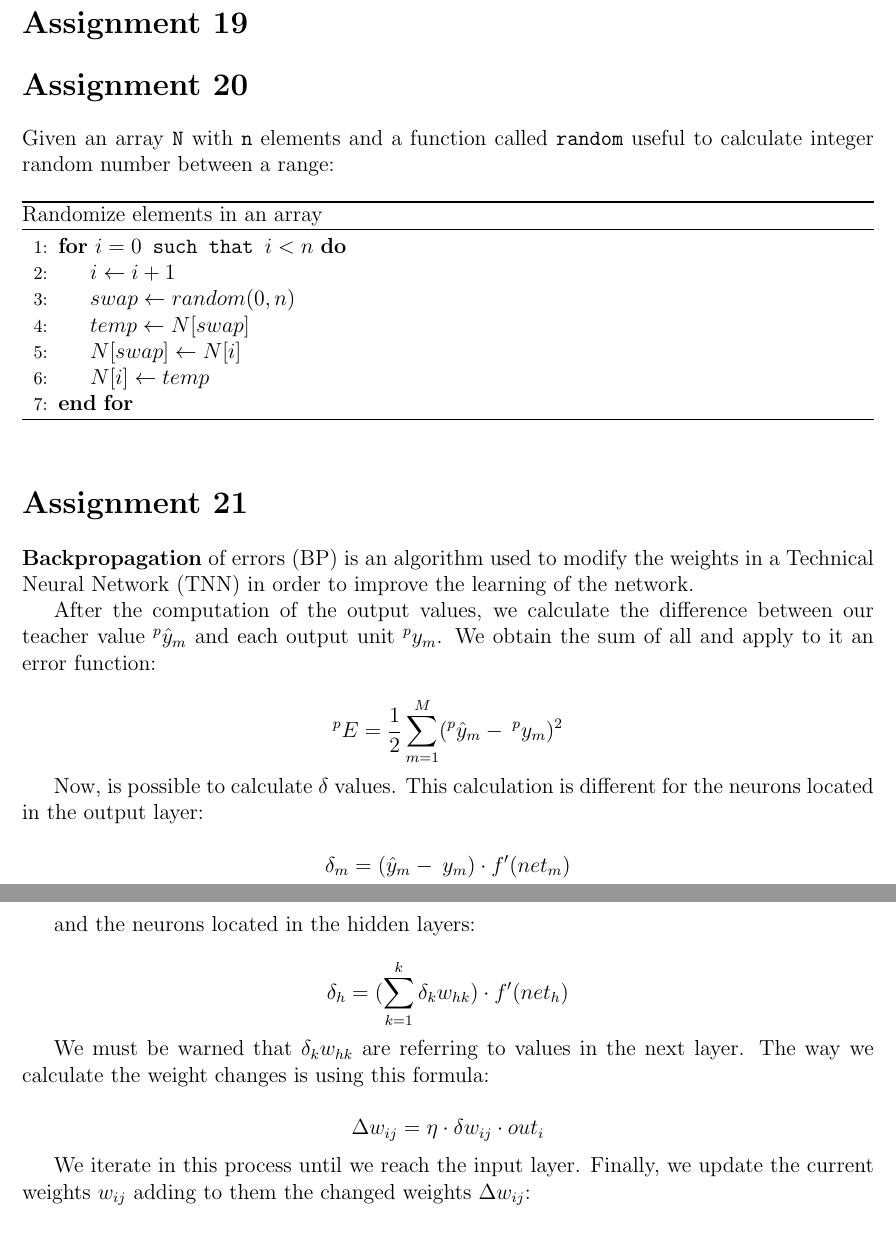
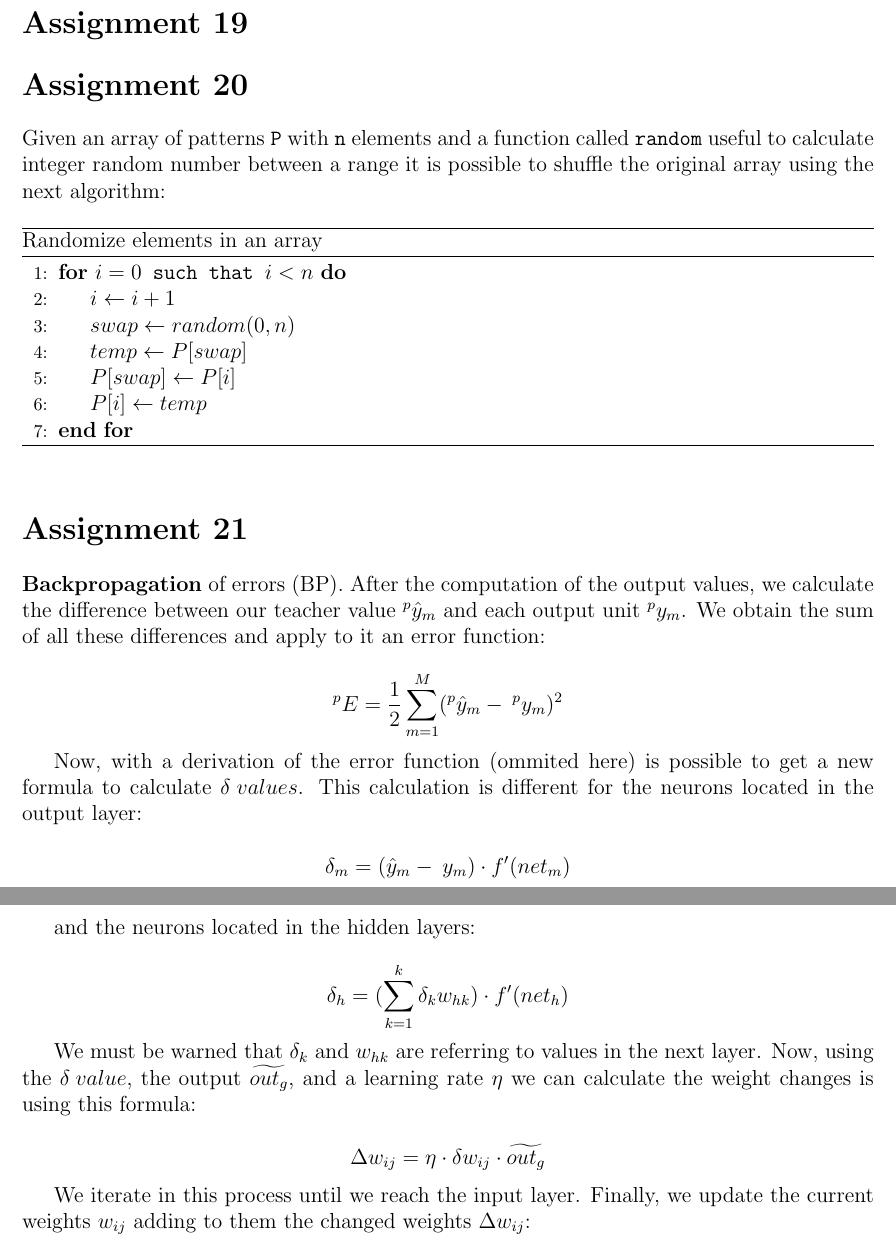
Before and after one commit to omartrinidad/exercises, a LaTeX document (04/ex04.tex): two parts of pages 1 and 2 of 2, joined at a grey line, cut so that both start at the same text. Compiled offline with pdfLaTeX.

Commit message:
Updated answers 20, 21

```diff
--- a/04/ex04.tex
+++ b/04/ex04.tex
@@ -23,8 +23,9 @@
 
 \section{Assignment 20}
 
-Given an array \texttt{N} with \texttt{n} elements and a function called
-\texttt{random} useful to calculate integer random number between a range:
+Given an array of patterns \texttt{P} with \texttt{n} elements and a function called
+\texttt{random} useful to calculate integer random number between a range it is
+possible to shuffle the original array using the next algorithm:
 
 % pseudocode
 \begin{algorithm}
@@ -33,27 +34,25 @@ Given an array \texttt{N} with \texttt{n} elements and a function called
         \For{\texttt{$i = 0$ such that $i < n$}}
             \State $i\gets i + 1$
             \State $swap\gets random(0, n)$
-            \State $temp\gets N[swap]$
-            \State $N[swap]\gets N[i]$
-            \State $N[i]\gets temp$
+            \State $temp\gets P[swap]$
+            \State $P[swap]\gets P[i]$
+            \State $P[i]\gets temp$
         \EndFor
     \end{algorithmic}
 \end{algorithm}
 
 \section{Assignment 21}
 
-\textbf{Backpropagation} of errors (BP) is an algorithm used to modify the
-weights in a Technical Neural Network (TNN) in order to improve the learning of
-the network.
-
-After the computation of the output values, we calculate the difference between
-our teacher value $^{p}{\hat{y}}_{m}$ and each output unit $^{p}y_{m}$. We
-obtain the sum of all and apply to it an error function:
+\textbf{Backpropagation} of errors (BP). After the computation of the output
+values, we calculate the difference between our teacher value
+$^{p}{\hat{y}}_{m}$ and each output unit $^{p}y_{m}$. We obtain the sum of all
+these differences and apply to it an error function:
 
 $$ ^{p}E = \frac{1}{2} \sum_{m=1}^{M} (^{p}{\hat{y}}_{m} -\: ^{p}y_{m})^2 $$
 
-Now, is possible to calculate $\delta$ values. This calculation is different
-for the neurons located in the output layer:
+Now, with a derivation of the error function (ommited here) is possible to get
+a new formula to calculate $\delta\: values$. This calculation is different for
+the neurons located in the output layer:
 
 $$\delta_{m} = ( \hat{y}_{m} -\: y_{m}) \cdot f'(net_{m})$$
 
@@ -61,16 +60,17 @@ and the neurons located in the hidden layers:
 
 $$ \delta_{h} = (\sum_{k=1}^{k} \delta_{k} w_{hk}) \cdot f'(net_{h}) $$
 
-We must be warned that $\delta_{k}w_{hk}$ are referring to values in the
-next layer. The way we calculate the weight changes is using this formula:
+We must be warned that $\delta_{k}$ and $w_{hk}$ are referring to values in the
+next layer. Now, using the $\delta\: value$, the output $\widetilde{out_{g}}$,
+and a learning rate $\eta$ we can calculate the weight changes is using
+this formula:
 
-$$ \Delta w_{ij} = \eta \cdot \delta w_{ij} \cdot out_{i} $$
+$$ \Delta w_{ij} = \eta \cdot \delta w_{ij} \cdot \widetilde{out_{g}} $$
 
 We iterate in this process until we reach the input layer. Finally, we update
-the current weights $w_{ij}$ adding to them the changed
-weights $\Delta w_{ij} $:
+the current weights $w_{ij}$ adding to them the changed weights $\Delta w_{ij} $:
 
-$$ \Delta w_{ij} = w_{ij} + \Delta w_{ij} $$
+$$ w_{ij} = w_{ij} + \Delta w_{ij} $$
 
 \section{Assignment 22}
 
```
Also changed, not shown: 04/ex04.pdf.
